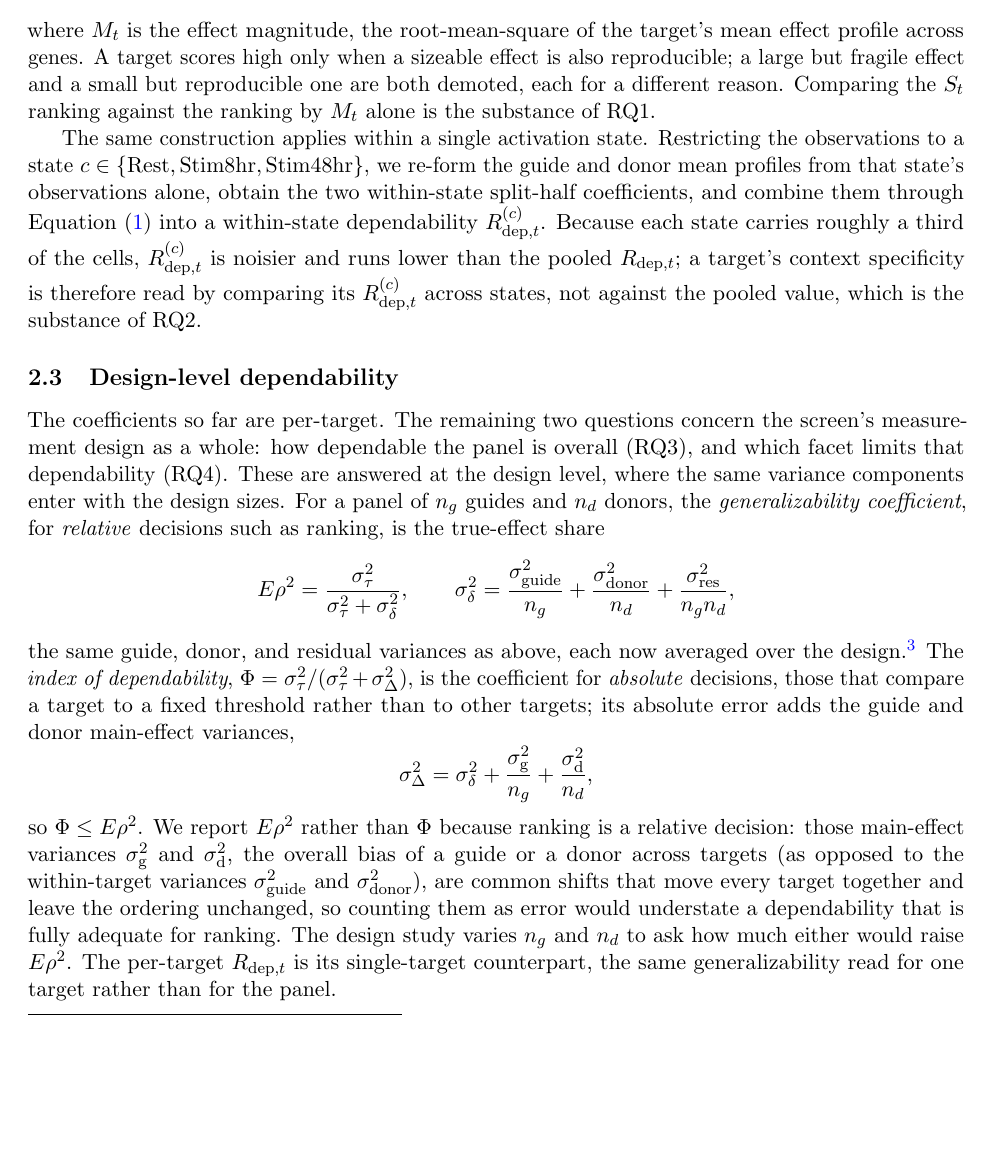
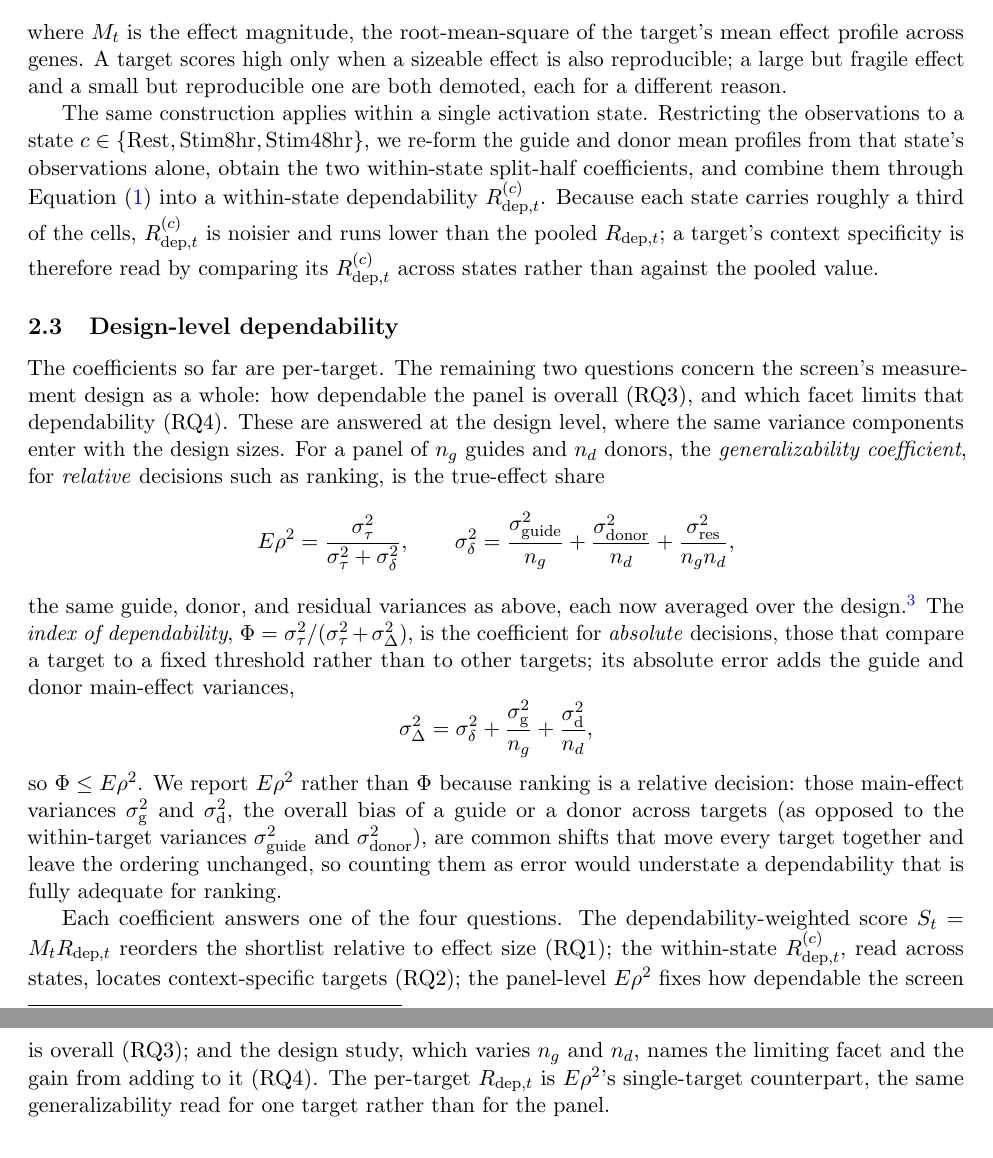
Before and after one commit to kiki830621/G-perturb, a LaTeX paper (manuscript/main.tex): part of page 5 of 15 before the commit and two parts of pages 5 and 6 of 15 after it, the two joined at a grey line, cut so that both start at the same text, the shorter picture padded with empty space. Compiled offline with pdfLaTeX.

Commit message:
docs(manuscript): add an RQ1-4 sum-up closing §2; de-duplicate the RQ ties
New closing paragraph maps each coefficient to its question: S_t = M_t R_dep -> RQ1,
within-state R_dep^(c) -> RQ2, panel E-rho^2 -> RQ3, the design study over n_g/n_d ->
RQ4; R_dep is E-rho^2's single-target counterpart. Removed the now-redundant inline
'is the substance of RQ1/RQ2' tags from the S_t and R_dep^(c) paragraphs so each RQ is
labelled once. Recompiles clean.

```diff
--- a/manuscript/main.tex
+++ b/manuscript/main.tex
@@ -272,8 +272,7 @@ S_t = M_t \, \Rdep,
 where $M_t$ is the effect magnitude, the root-mean-square of the target's mean effect
 profile across genes. A target scores high only when a sizeable effect is also
 reproducible; a large but fragile effect and a small but reproducible one are both
-demoted, each for a different reason. Comparing the $S_t$ ranking against the ranking
-by $M_t$ alone is the substance of RQ1.
+demoted, each for a different reason.
 
 The same construction applies within a single activation state. Restricting the
 observations to a state $c \in \{\mathrm{Rest}, \mathrm{Stim8hr}, \mathrm{Stim48hr}\}$,
@@ -282,8 +281,7 @@ obtain the two within-state split-half coefficients, and combine them through
 Equation~\eqref{eq:rdep} into a within-state dependability $\Rdep^{(c)}$.
 Because each state carries roughly a third of the cells, $\Rdep^{(c)}$ is noisier and
 runs lower than the pooled $\Rdep$; a target's context specificity is therefore read
-by comparing its $\Rdep^{(c)}$ across states, not against the pooled value, which is
-the substance of RQ2.
+by comparing its $\Rdep^{(c)}$ across states rather than against the pooled value.
 
 \subsection{Design-level dependability}
 
@@ -315,8 +313,14 @@ $\sigma^2_{\mathrm{d}}$, the overall bias of a guide or a donor across targets (
 opposed to the within-target variances $\sigma^2_{\mathrm{guide}}$ and
 $\sigma^2_{\mathrm{donor}}$), are common shifts that move every target together and
 leave the ordering unchanged, so counting them as error would understate a
-dependability that is fully adequate for ranking. The design study varies $n_g$ and $n_d$ to ask how much either would raise
-$E\rho^2$. The per-target $\Rdep$ is its single-target counterpart, the same
+dependability that is fully adequate for ranking.
+
+Each coefficient answers one of the four questions. The dependability-weighted score
+$S_t = M_t \Rdep$ reorders the shortlist relative to effect size (RQ1); the within-state
+$\Rdep^{(c)}$, read across states, locates context-specific targets (RQ2); the
+panel-level $E\rho^2$ fixes how dependable the screen is overall (RQ3); and the design
+study, which varies $n_g$ and $n_d$, names the limiting facet and the gain from adding
+to it (RQ4). The per-target $\Rdep$ is $E\rho^2$'s single-target counterpart, the same
 generalizability read for one target rather than for the panel.
 
 \section{Data and estimation}
```
Also changed, not shown: manuscript/main.pdf.
